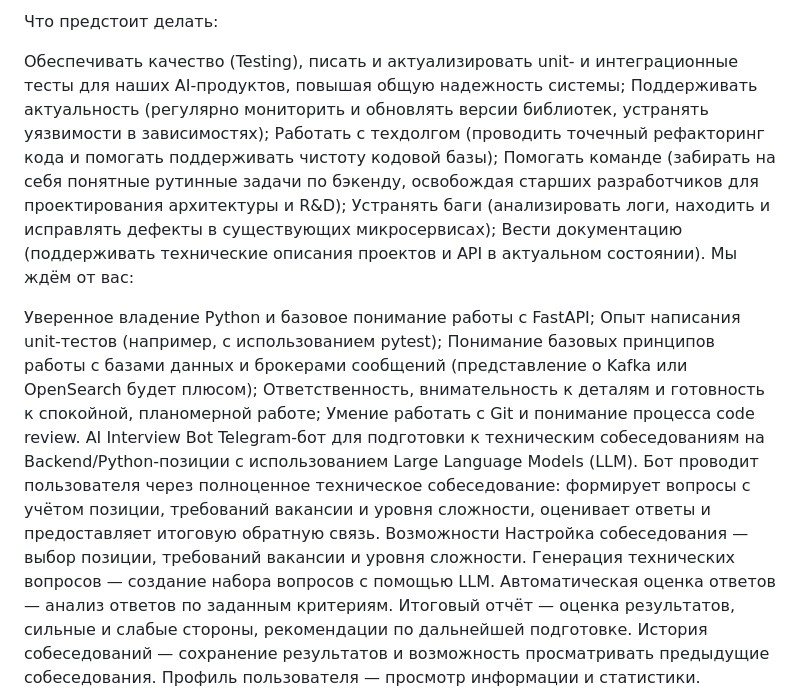
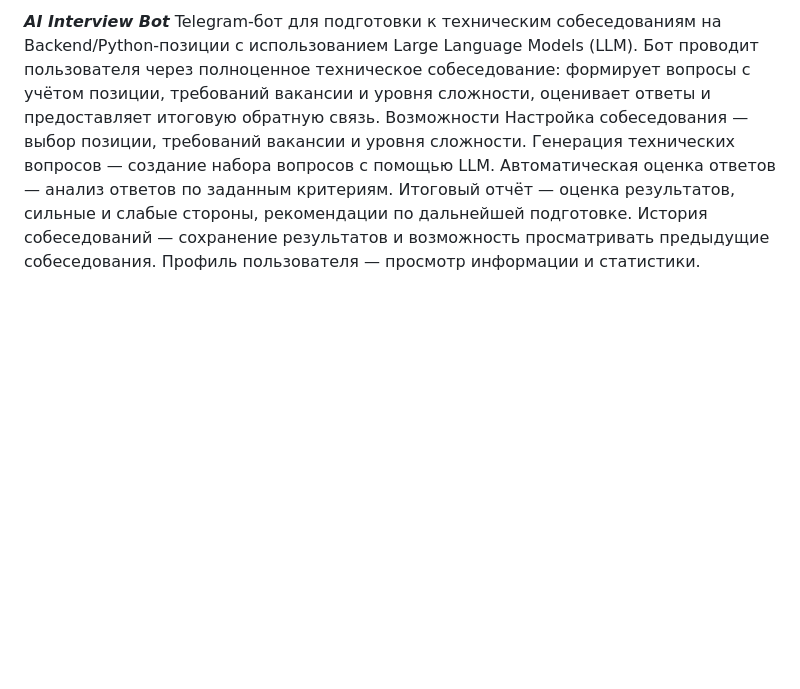
Before and after one commit to Xek-YP/AI-interviewer, a Markdown page: README.MD, the part around one of its changes. Rendered like a GitHub page; blank space fills up the shorter version.

```diff
--- a/README.MD
+++ b/README.MD
@@ -1,19 +1,4 @@
-Что предстоит делать:
-
-Обеспечивать качество (Testing), писать и актуализировать unit- и интеграционные тесты для наших AI-продуктов, повышая общую надежность системы;
-Поддерживать актуальность (регулярно мониторить и обновлять версии библиотек, устранять уязвимости в зависимостях);
-Работать с техдолгом (проводить точечный рефакторинг кода и помогать поддерживать чистоту кодовой базы);
-Помогать команде (забирать на себя понятные рутинные задачи по бэкенду, освобождая старших разработчиков для проектирования архитектуры и R&D);
-Устранять баги (анализировать логи, находить и исправлять дефекты в существующих микросервисах);
-Вести документацию (поддерживать технические описания проектов и API в актуальном состоянии).
-Мы ждём от вас:
-
-Уверенное владение Python и базовое понимание работы с FastAPI;
-Опыт написания unit-тестов (например, с использованием pytest);
-Понимание базовых принципов работы с базами данных и брокерами сообщений (представление о Kafka или OpenSearch будет плюсом);
-Ответственность, внимательность к деталям и готовность к спокойной, планомерной работе;
-Умение работать с Git и понимание процесса code review.
-AI Interview Bot
+***AI Interview Bot***
 Telegram-бот для подготовки к техническим собеседованиям на Backend/Python-позиции с использованием Large Language Models (LLM).
 Бот проводит пользователя через полноценное техническое собеседование: формирует вопросы с учётом позиции, требований вакансии и уровня сложности, оценивает ответы и предоставляет итоговую обратную связь.
 Возможности
```
Also changed, not shown: other parts of README.MD (+2 -2 lines).
